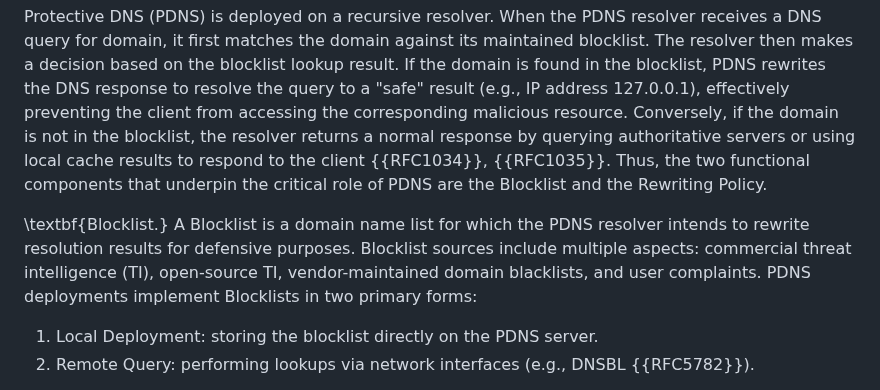
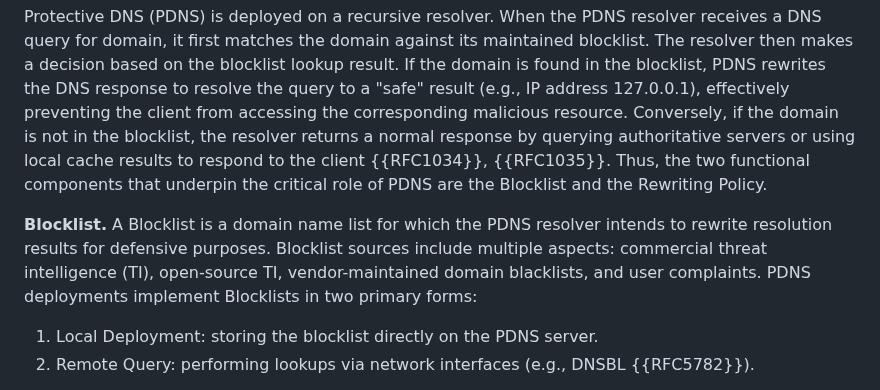
Before and after one commit to MingxuanLiu/Protective-DNS-Draft, a Markdown page: draft-liu-dnsop-protective-dns.md, the part around the change. Drawn GitHub-style.

```diff
--- a/draft-liu-dnsop-protective-dns.md
+++ b/draft-liu-dnsop-protective-dns.md
@@ -139,7 +139,7 @@ Notably, this document is primarily intended for readers familiar with Protectiv
 
 Protective DNS (PDNS) is deployed on a recursive resolver. When the PDNS resolver receives a DNS query for domain, it first matches the domain against its maintained blocklist. The resolver then makes a decision based on the blocklist lookup result. If the domain is found in the blocklist, PDNS rewrites the DNS response to resolve the query to a "safe" result (e.g., IP address 127.0.0.1), effectively preventing the client from accessing the corresponding malicious resource. Conversely, if the domain is not in the blocklist, the resolver returns a normal response by querying authoritative servers or using local cache results to respond to the client {{RFC1034}}, {{RFC1035}}. Thus, the two functional components that underpin the critical role of PDNS are the Blocklist and the Rewriting Policy.
 
-\textbf{Blocklist.} A Blocklist is a domain name list for which the PDNS resolver intends to rewrite resolution results for defensive purposes. Blocklist sources include multiple aspects: commercial threat intelligence (TI), open-source TI, vendor-maintained domain blacklists, and user complaints. PDNS deployments implement Blocklists in two primary forms:
+**Blocklist.** A Blocklist is a domain name list for which the PDNS resolver intends to rewrite resolution results for defensive purposes. Blocklist sources include multiple aspects: commercial threat intelligence (TI), open-source TI, vendor-maintained domain blacklists, and user complaints. PDNS deployments implement Blocklists in two primary forms:
 
 1. Local Deployment: storing the blocklist directly on the PDNS server.
 2. Remote Query: performing lookups via network interfaces (e.g., DNSBL {{RFC5782}}).
```
